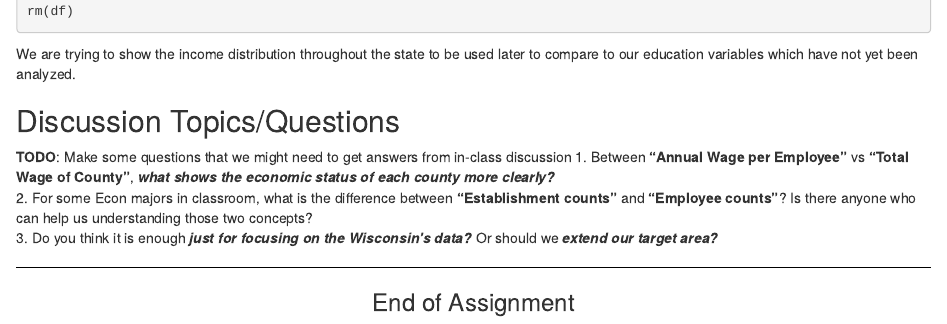
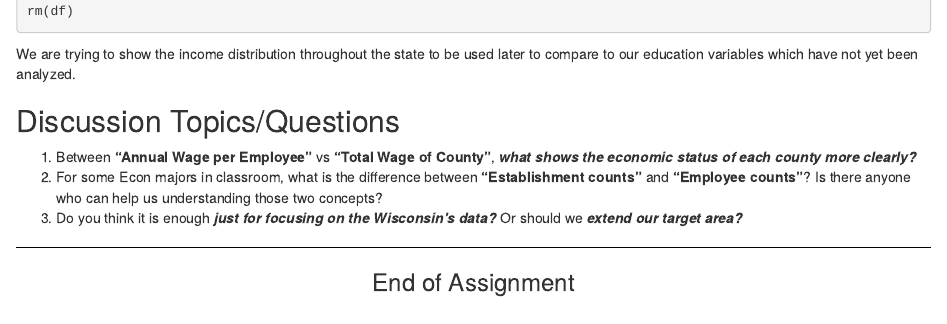
Before and after one commit to hyecheol123/STAT333-Edugression, an R Markdown document (Wisconsin Income Plot/Wisconsin Income Plot.Rmd): the page in a window 1100 px wide, from 4610 px down. Rendered offline with R 4.5, knitr and Pandoc, with nearby package versions; some code elsewhere in the file could not run offline.

Commit message:
Finalized HTML File

```diff
--- a/Wisconsin Income Plot/Wisconsin Income Plot.Rmd
+++ b/Wisconsin Income Plot/Wisconsin Income Plot.Rmd
@@ -150,7 +150,6 @@ We are trying to show the income distribution throughout the state to be used la
 
 ## Discussion Topics/Questions
 
-**TODO**: Make some questions that we might need to get answers from in-class discussion
 1. Between **"Annual Wage per Employee"** vs **"Total Wage of County"**, ***what shows the economic status of each county more clearly?***
 2. For some Econ majors in classroom, what is the difference between **"Establishment counts"** and **"Employee counts"**? Is there anyone who can help us understanding those two concepts?
 3. Do you think it is enough ***just for focusing on the Wisconsin's data?*** Or should we ***extend our target area?***
```
Also changed, not shown: Wisconsin Income Plot/Wisconsin-Income-Plot.html (added).
